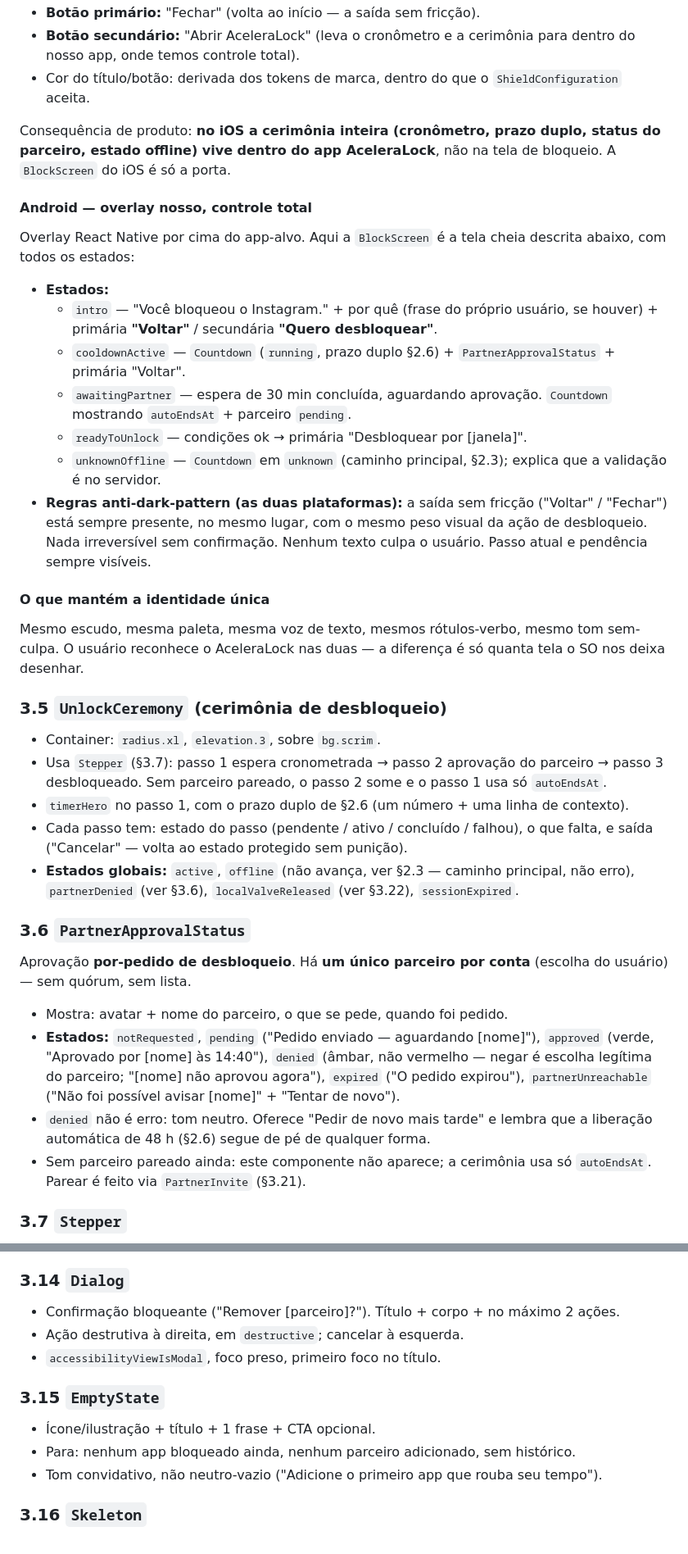
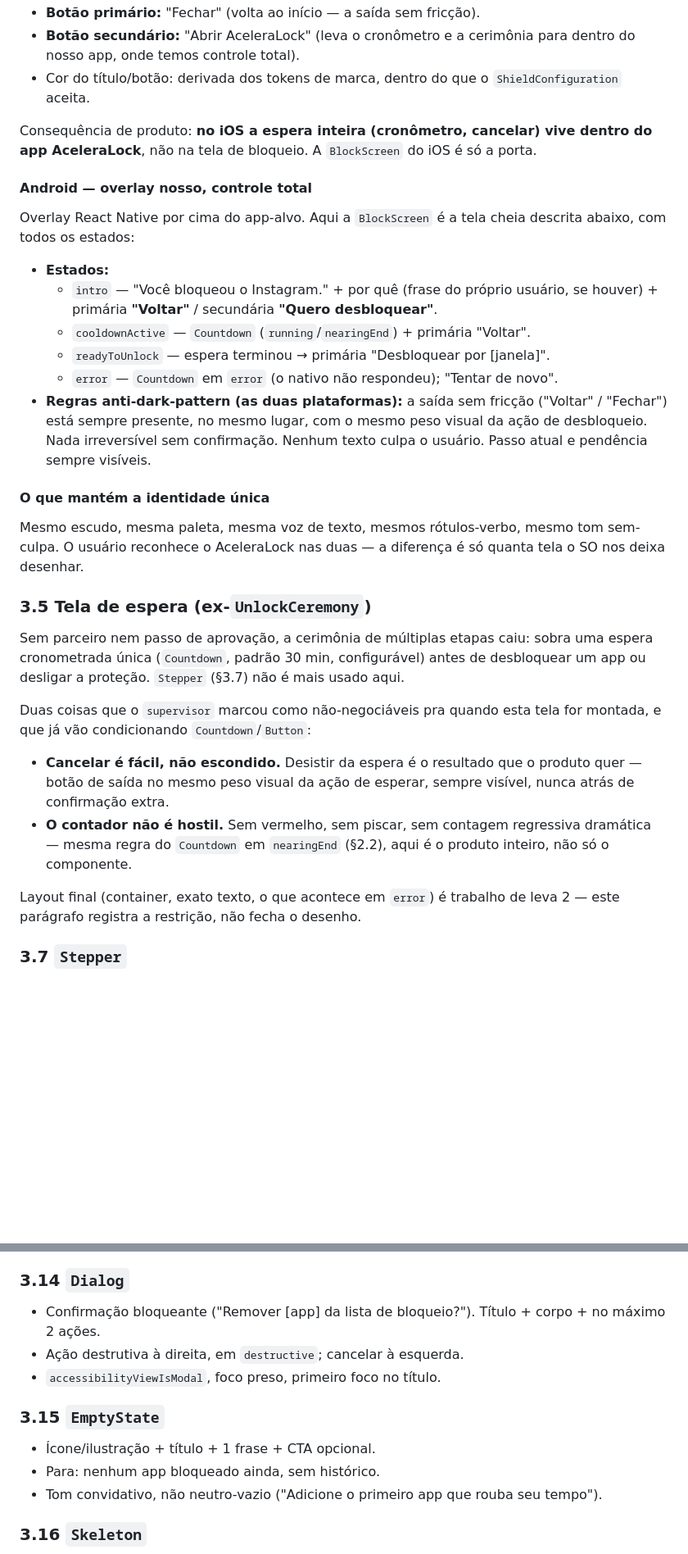
Before and after one commit to lucasmarujo/AceleraLock, a Markdown page: docs/design-system.md, 2 parts joined by grey strips. Shown at 82% size. Rendered like a GitHub page; blank space fills up the shorter version.

```diff
--- a/docs/design-system.md
+++ b/docs/design-system.md
@@ -343,7 +317,7 @@ Projetar dentro da caixa:
 - **Botão secundário:** "Abrir AceleraLock" (leva o cronômetro e a cerimônia para dentro do nosso app, onde temos controle total).
 - Cor do título/botão: derivada dos tokens de marca, dentro do que o `ShieldConfiguration` aceita.
 
-Consequência de produto: **no iOS a cerimônia inteira (cronômetro, prazo duplo, status do parceiro, estado offline) vive dentro do app AceleraLock**, não na tela de bloqueio. A `BlockScreen` do iOS é só a porta.
+Consequência de produto: **no iOS a espera inteira (cronômetro, cancelar) vive dentro do app AceleraLock**, não na tela de bloqueio. A `BlockScreen` do iOS é só a porta.
 
 #### Android — overlay nosso, controle total
 
@@ -351,32 +325,25 @@ Overlay React Native por cima do app-alvo. Aqui a `BlockScreen` é a tela cheia
 
 - **Estados:**
   - `intro` — "Você bloqueou o Instagram." + por quê (frase do próprio usuário, se houver) + primária **"Voltar"** / secundária **"Quero desbloquear"**.
-  - `cooldownActive` — `Countdown` (`running`, prazo duplo §2.6) + `PartnerApprovalStatus` + primária "Voltar".
-  - `awaitingPartner` — espera de 30 min concluída, aguardando aprovação. `Countdown` mostrando `autoEndsAt` + parceiro `pending`.
-  - `readyToUnlock` — condições ok → primária "Desbloquear por [janela]".
-  - `unknownOffline` — `Countdown` em `unknown` (caminho principal, §2.3); explica que a validação é no servidor.
+  - `cooldownActive` — `Countdown` (`running`/`nearingEnd`) + primária "Voltar".
+  - `readyToUnlock` — espera terminou → primária "Desbloquear por [janela]".
+  - `error` — `Countdown` em `error` (o nativo não respondeu); "Tentar de novo".
 - **Regras anti-dark-pattern (as duas plataformas):** a saída sem fricção ("Voltar" / "Fechar") está sempre presente, no mesmo lugar, com o mesmo peso visual da ação de desbloqueio. Nada irreversível sem confirmação. Nenhum texto culpa o usuário. Passo atual e pendência sempre visíveis.
 
 #### O que mantém a identidade única
 
 Mesmo escudo, mesma paleta, mesma voz de texto, mesmos rótulos-verbo, mesmo tom sem-culpa. O usuário reconhece o AceleraLock nas duas — a diferença é só quanta tela o SO nos deixa desenhar.
 
-### 3.5 `UnlockCeremony` (cerimônia de desbloqueio)
+### 3.5 Tela de espera (ex-`UnlockCeremony`)
 
-- Container: `radius.xl`, `elevation.3`, sobre `bg.scrim`.
-- Usa `Stepper` (§3.7): passo 1 espera cronometrada → passo 2 aprovação do parceiro → passo 3 desbloqueado. Sem parceiro pareado, o passo 2 some e o passo 1 usa só `autoEndsAt`.
-- `timerHero` no passo 1, com o prazo duplo de §2.6 (um número + uma linha de contexto).
-- Cada passo tem: estado do passo (pendente / ativo / concluído / falhou), o que falta, e saída ("Cancelar" — volta ao estado protegido sem punição).
-- **Estados globais:** `active`, `offline` (não avança, ver §2.3 — caminho principal, não erro), `partnerDenied` (ver §3.6), `localValveReleased` (ver §3.22), `sessionExpired`.
+Sem parceiro nem passo de aprovação, a cerimônia de múltiplas etapas caiu: sobra uma espera cronometrada única (`Countdown`, padrão 30 min, configurável) antes de desbloquear um app ou desligar a proteção. `Stepper` (§3.7) não é mais usado aqui.
 
-### 3.6 `PartnerApprovalStatus`
+Duas coisas que o `supervisor` marcou como não-negociáveis pra quando esta tela for montada, e que já vão condicionando `Countdown`/`Button`:
 
-Aprovação **por-pedido de desbloqueio**. Há **um único parceiro por conta** (escolha do usuário) — sem quórum, sem lista.
+- **Cancelar é fácil, não escondido.** Desistir da espera é o resultado que o produto quer — botão de saída no mesmo peso visual da ação de esperar, sempre visível, nunca atrás de confirmação extra.
+- **O contador não é hostil.** Sem vermelho, sem piscar, sem contagem regressiva dramática — mesma regra do `Countdown` em `nearingEnd` (§2.2), aqui é o produto inteiro, não só o componente.
 
-- Mostra: avatar + nome do parceiro, o que se pede, quando foi pedido.
-- **Estados:** `notRequested`, `pending` ("Pedido enviado — aguardando [nome]"), `approved` (verde, "Aprovado por [nome] às 14:40"), `denied` (âmbar, não vermelho — negar é escolha legítima do parceiro; "[nome] não aprovou agora"), `expired` ("O pedido expirou"), `partnerUnreachable` ("Não foi possível avisar [nome]" + "Tentar de novo").
-- `denied` não é erro: tom neutro. Oferece "Pedir de novo mais tarde" e lembra que a liberação automática de 48 h (§2.6) segue de pé de qualquer forma.
-- Sem parceiro pareado ainda: este componente não aparece; a cerimônia usa só `autoEndsAt`. Parear é feito via `PartnerInvite` (§3.21).
+Layout final (container, exato texto, o que acontece em `error`) é trabalho de leva 2 — este parágrafo registra a restrição, não fecha o desenho.
 
 ### 3.7 `Stepper`
 
@@ -423,14 +390,14 @@ Aprovação **por-pedido de desbloqueio**. Há **um único parceiro por conta**
 
 ### 3.14 `Dialog`
 
-- Confirmação bloqueante ("Remover [parceiro]?"). Título + corpo + no máximo 2 ações.
+- Confirmação bloqueante ("Remover [app] da lista de bloqueio?"). Título + corpo + no máximo 2 ações.
 - Ação destrutiva à direita, em `destructive`; cancelar à esquerda.
 - `accessibilityViewIsModal`, foco preso, primeiro foco no título.
 
 ### 3.15 `EmptyState`
 
 - Ícone/ilustração + título + 1 frase + CTA opcional.
-- Para: nenhum app bloqueado ainda, nenhum parceiro adicionado, sem histórico.
+- Para: nenhum app bloqueado ainda, sem histórico.
 - Tom convidativo, não neutro-vazio ("Adicione o primeiro app que rouba seu tempo").
 
 ### 3.16 `Skeleton`
```
Also changed, not shown: other parts of docs/design-system.md (+66 -114 lines).
